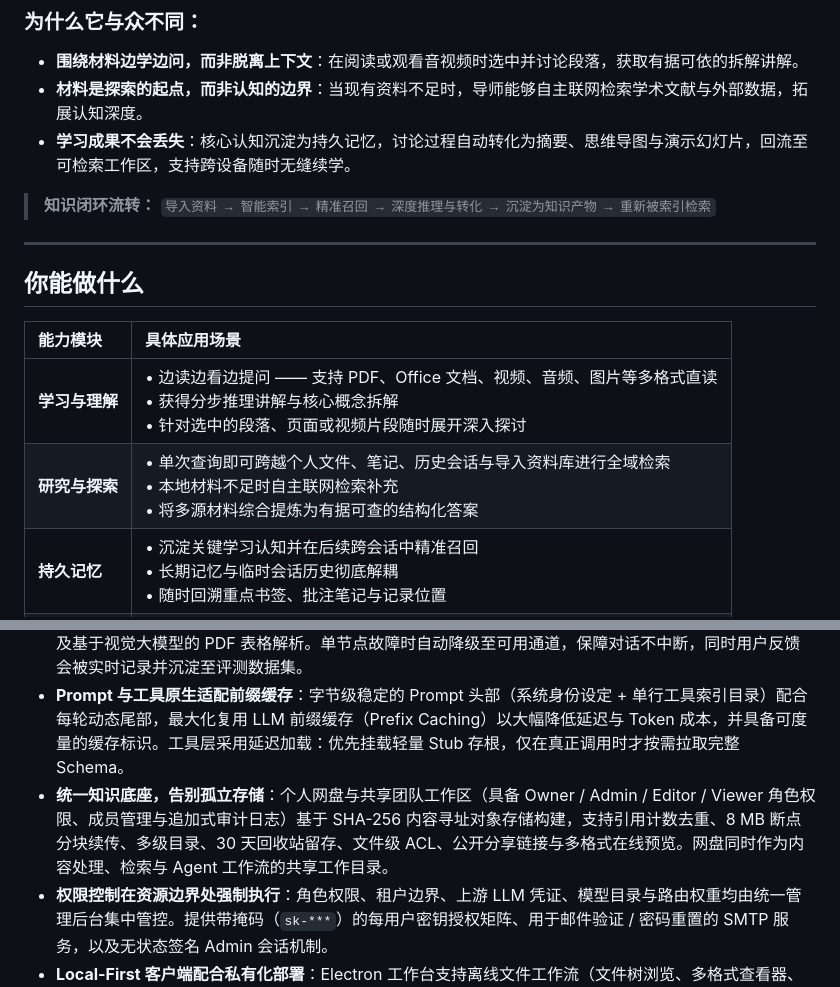
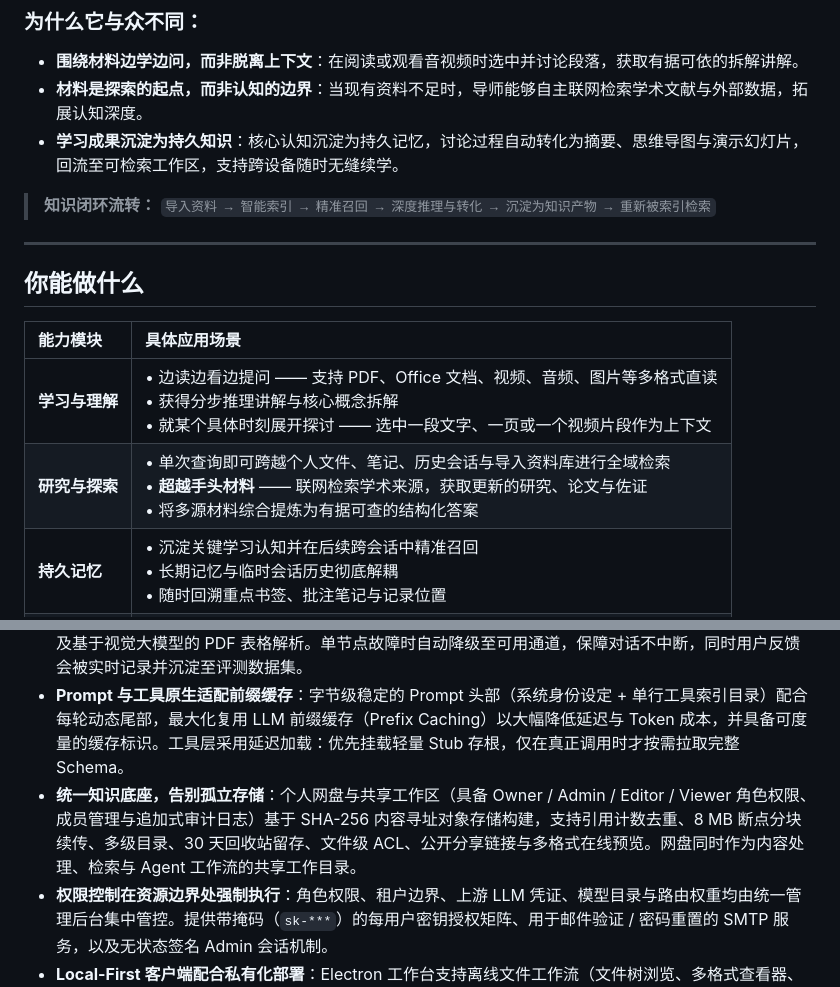
Before and after one commit to Eric-LLMs/DeepDive, a Markdown page: README.zh-CN.md, 2 parts joined by grey strips. Rendered like a GitHub page.

```diff
--- a/README.zh-CN.md
+++ b/README.zh-CN.md
@@ -22,7 +22,7 @@ DeepDive 围绕一个核心理念构建：**学习应当是与你的材料持续
 
 * **围绕材料边学边问，而非脱离上下文**：在阅读或观看音视频时选中并讨论段落，获取有据可依的拆解讲解。
 * **材料是探索的起点，而非认知的边界**：当现有资料不足时，导师能够自主联网检索学术文献与外部数据，拓展认知深度。
-* **学习成果不会丢失**：核心认知沉淀为持久记忆，讨论过程自动转化为摘要、思维导图与演示幻灯片，回流至可检索工作区，支持跨设备随时无缝续学。
+* **学习成果沉淀为持久知识**：核心认知沉淀为持久记忆，讨论过程自动转化为摘要、思维导图与演示幻灯片，回流至可检索工作区，支持跨设备随时无缝续学。
 
 > **知识闭环流转：** `导入资料 → 智能索引 → 精准召回 → 深度推理与转化 → 沉淀为知识产物 → 重新被索引检索`
 
@@ -32,8 +32,8 @@ DeepDive 围绕一个核心理念构建：**学习应当是与你的材料持续
 
 | 能力模块 | 具体应用场景 |
 | :--- | :--- |
-| **学习与理解** | • 边读边看边提问 —— 支持 PDF、Office 文档、视频、音频、图片等多格式直读<br>• 获得分步推理讲解与核心概念拆解<br>• 针对选中的段落、页面或视频片段随时展开深入探讨 |
-| **研究与探索** | • 单次查询即可跨越个人文件、笔记、历史会话与导入资料库进行全域检索<br>• 本地材料不足时自主联网检索补充<br>• 将多源材料综合提炼为有据可查的结构化答案 |
+| **学习与理解** | • 边读边看边提问 —— 支持 PDF、Office 文档、视频、音频、图片等多格式直读<br>• 获得分步推理讲解与核心概念拆解<br>• 就某个具体时刻展开探讨 —— 选中一段文字、一页或一个视频片段作为上下文 |
+| **研究与探索** | • 单次查询即可跨越个人文件、笔记、历史会话与导入资料库进行全域检索<br>• **超越手头材料** —— 联网检索学术来源，获取更新的研究、论文与佐证<br>• 将多源材料综合提炼为有据可查的结构化答案 |
 | **持久记忆** | • 沉淀关键学习认知并在后续跨会话中精准召回<br>• 长期记忆与临时会话历史彻底解耦<br>• 随时回溯重点书签、批注笔记与记录位置 |
 | **内容创作** | • 自动提炼会话、笔记与长篇文档的高质量摘要<br>• 一键将材料提炼为结构化思维导图与演示幻灯片<br>• 将探讨内容转化为可复用的知识资产并自动反哺检索库 |
 | **协同研讨** | • 在团队工作区中安全共享学习资料与沉淀知识<br>• 基于清晰的角色与细粒度权限协同研读同一份材料 |
@@ -53,7 +53,7 @@ DeepDive 自研了高可控的 Agent 运行时，拒绝将核心编排委托给
 * **可靠性原生内嵌，拒绝事后补丁**：针对上游 LLM 的瞬态错误，内置硬超时与指数退避重试机制，并通过单轮成本预算设置硬顶限额。工具安全由多重防线共同保障：基于 Redis Pub/Sub 的人工审批门（HITL，超时默认拒绝）、Plan 规划模式、有界子代理、用于状态回滚的 Shadow-Git 检查点，以及具备网络隔离和资源配额的 Docker 沙箱。
 * **检索流程高度可配置，无需硬编码**：模块化节点管道（查询重写 → 向量与关键词召回 → RRF 融合 → Cross-Encoder 重排 → 父块扩展 → CRAG 相关性校验）支持在管理后台实时调整拓扑、重排顺序或启闭节点，无需重启服务。内置分块预览、Golden-set 黄金测试集评测（Recall@k、Precision@k、MRR）、基于版本感知的 Redis 查询缓存（按 query + config + corpus version 组合为 Key，重新索引自动失效）以及基于视觉大模型的 PDF 表格解析。单节点故障时自动降级至可用通道，保障对话不中断，同时用户反馈会被实时记录并沉淀至评测数据集。
 * **Prompt 与工具原生适配前缀缓存**：字节级稳定的 Prompt 头部（系统身份设定 + 单行工具索引目录）配合每轮动态尾部，最大化复用 LLM 前缀缓存（Prefix Caching）以大幅降低延迟与 Token 成本，并具备可度量的缓存标识。工具层采用延迟加载：优先挂载轻量 Stub 存根，仅在真正调用时才按需拉取完整 Schema。
-* **统一知识底座，告别孤立存储**：个人网盘与共享团队工作区（具备 Owner / Admin / Editor / Viewer 角色权限、成员管理与追加式审计日志）基于 SHA-256 内容寻址对象存储构建，支持引用计数去重、8 MB 断点分块续传、多级目录、30 天回收站留存、文件级 ACL、公开分享链接与多格式在线预览。网盘同时作为内容处理、检索与 Agent 工作流的共享工作目录。
+* **统一知识底座，告别孤立存储**：个人网盘与共享工作区（具备 Owner / Admin / Editor / Viewer 角色权限、成员管理与追加式审计日志）基于 SHA-256 内容寻址对象存储构建，支持引用计数去重、8 MB 断点分块续传、多级目录、30 天回收站留存、文件级 ACL、公开分享链接与多格式在线预览。网盘同时作为内容处理、检索与 Agent 工作流的共享工作目录。
 * **权限控制在资源边界处强制执行**：角色权限、租户边界、上游 LLM 凭证、模型目录与路由权重均由统一管理后台集中管控。提供带掩码（`sk-***`）的每用户密钥授权矩阵、用于邮件验证 / 密码重置的 SMTP 服务，以及无状态签名 Admin 会话机制。
 * **Local-First 客户端配合私有化部署**：Electron 工作台支持离线文件工作流（文件树浏览、多格式查看器、视频逐帧截图）；大体积媒体在客户端本地预处理并回传分析产物，常规计算任务由服务端承载。完整后端技术栈（PostgreSQL/pgvector、Redis、TEI 向量推理、Kokoro TTS 与 LiteLLM 网关）支持通过 `docker-compose` 一键拉起，确保所有数据完全留存在你自己的基础设施之内。
 
```
Also changed, not shown: README.md (+4 -4 lines).
